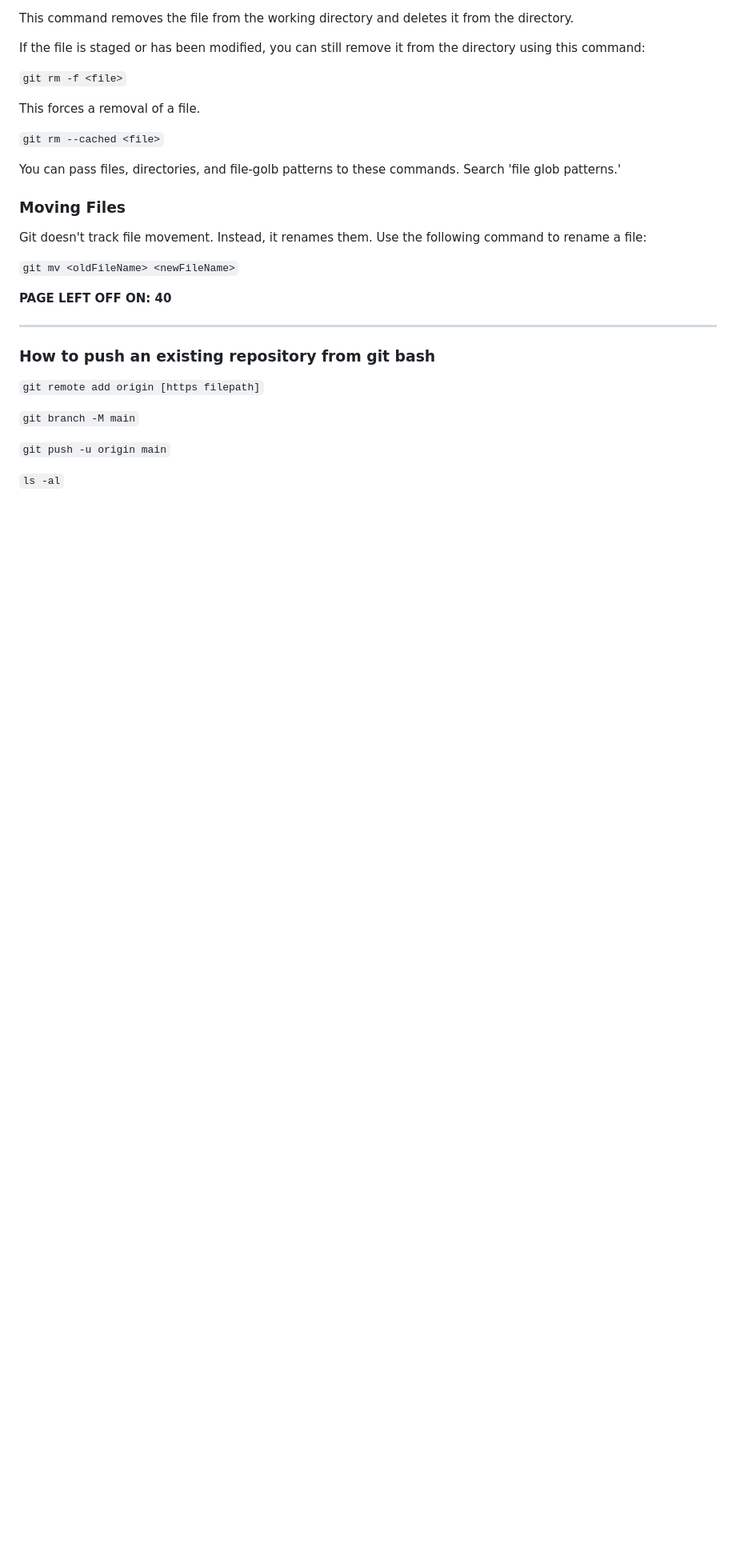
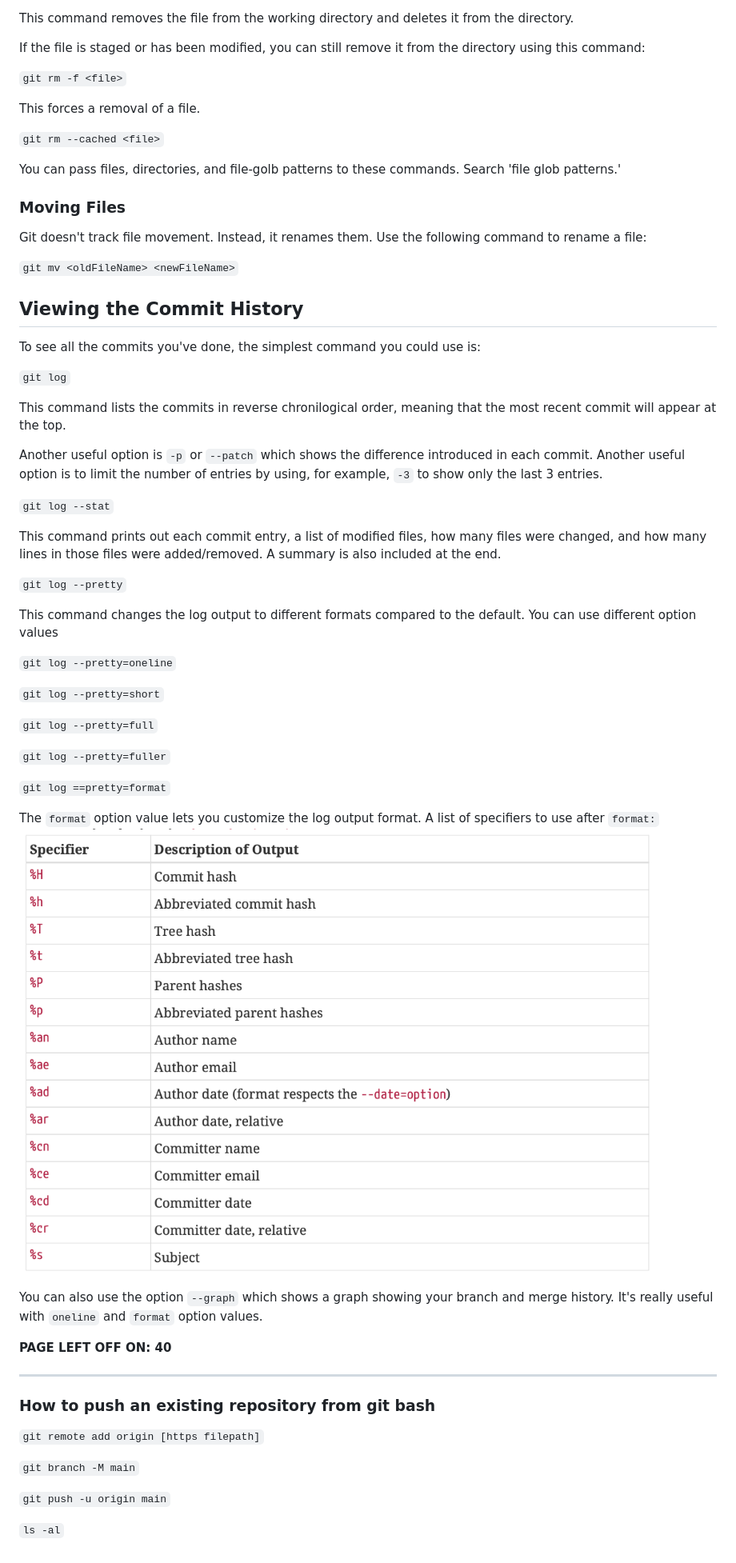
Before and after one commit to carloscaguana/test-repo, a Markdown page: gitBasics.md, the part around the change. Shown: that part at 80% size. Drawn GitHub-style; pictures changed too: Images/'format' specifiers.png (added); blank space fills up the shorter version.

Commit message:
Added info about viewing commit history on Git

```diff
--- a/gitBasics.md
+++ b/gitBasics.md
@@ -181,6 +181,40 @@ Git doesn't track file movement. Instead, it renames them. Use the following com
 
 `git mv <oldFileName> <newFileName>`
 
+## Viewing the Commit History
+To see all the commits you've done, the simplest command you could use is:
+
+`git log`
+
+This command lists the commits in reverse chronilogical order, meaning that the most recent commit will appear at the top.
+
+Another useful option is `-p` or `--patch` which shows the difference introduced in each commit. Another useful option is to limit the number of entries by using, for example, `-3` to show only the last 3 entries.
+
+`git log --stat`
+
+This command prints out each commit entry, a list of modified files, how many files were changed, and how many lines in those files were added/removed. A summary is also included at the end.
+
+`git log --pretty`
+
+This command changes the log output to different formats compared to the default. You can use different option values
+
+`git log --pretty=oneline`
+
+`git log --pretty=short`
+
+`git log --pretty=full`
+
+`git log --pretty=fuller`
+
+`git log ==pretty=format`
+
+The `format` option value lets you customize the log output format. A list of specifiers to use after `format:`
+![Useful specifiers for 'format'](Images/'format'%20specifiers.png)
+
+You can also use the option `--graph` which shows a graph showing your branch and merge history. It's really useful with `oneline` and `format` option values.
+
+
+
 **PAGE LEFT OFF ON: 40**
 
 ---
```
